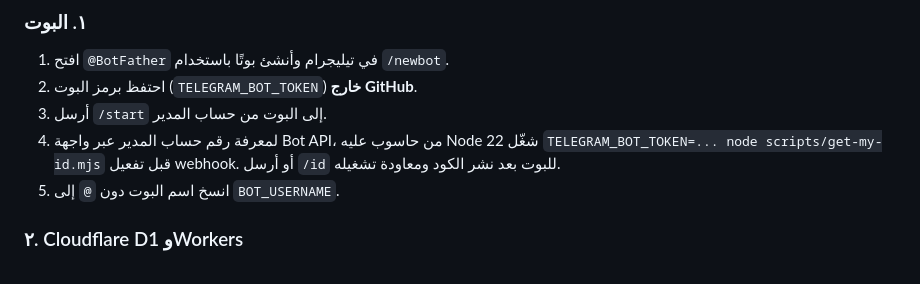
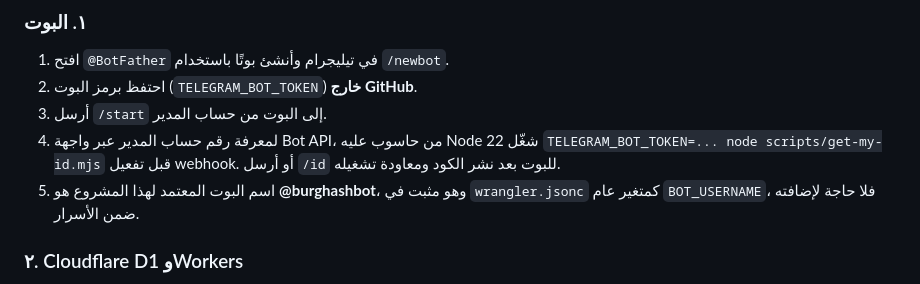
Before and after one commit to drburghash-sys/telegram-surgical-followup, a Markdown page: README_AR.md, the part around the change. GitHub-like rendering.

Commit message:
Document @burghashbot and simplify Cloudflare secret setup

```diff
--- a/README_AR.md
+++ b/README_AR.md
@@ -24,7 +24,7 @@
 2. احتفظ برمز البوت (`TELEGRAM_BOT_TOKEN`) **خارج GitHub**.
 3. أرسل `/start` إلى البوت من حساب المدير.
 4. لمعرفة رقم حساب المدير عبر واجهة Bot API، من حاسوب عليه Node 22 شغّل `TELEGRAM_BOT_TOKEN=... node scripts/get-my-id.mjs` قبل تفعيل webhook. أو أرسل `/id` للبوت بعد نشر الكود ومعاودة تشغيله.
-5. انسخ اسم البوت دون `@` إلى `BOT_USERNAME`.
+5. اسم البوت المعتمد لهذا المشروع هو **@burghashbot**، وهو مثبت في `wrangler.jsonc` كمتغير عام `BOT_USERNAME`، فلا حاجة لإضافته ضمن الأسرار.
 
 ### ٢. Cloudflare D1 وWorkers
 
```
